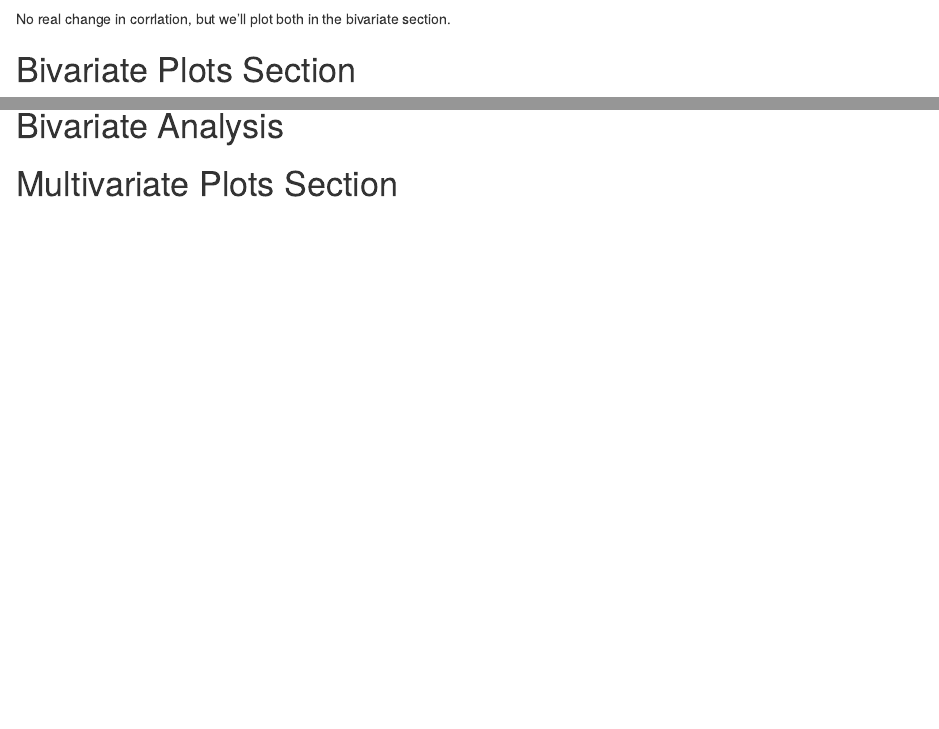
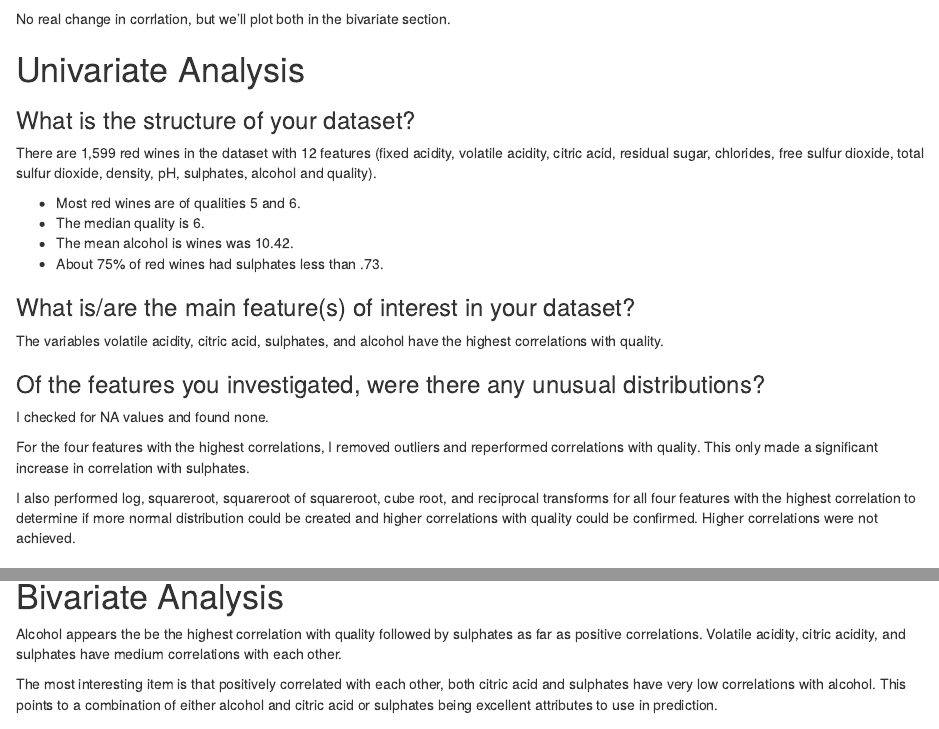
Before and after one commit to yaskyj/data-analysis-r, an R Markdown document (RedWineDataAnalysis.Rmd): the page in a window 1100 px wide, from 3340 px down, and a second part further down, joined at a grey line. Rendered offline with R 4.5, knitr and Pandoc, with nearby package versions; some code elsewhere in the file could not run offline.

Commit message:
Complete bivariate analysis and plot section

````diff
--- a/RedWineDataAnalysis.Rmd
+++ b/RedWineDataAnalysis.Rmd
@@ -247,3 +247,22 @@ cor(sqrt(ws$alcohol), ws$quality)
 ```
 No real change in corrlation, but we'll plot both in the bivariate section.
 
+# Univariate Analysis
+
+### What is the structure of your dataset?
+There are 1,599 red wines in the dataset with 12 features (fixed acidity, volatile acidity, citric acid, residual sugar, chlorides, free sulfur dioxide, total sulfur dioxide, density, pH, sulphates, alcohol and quality).
+
+* Most red wines are of qualities 5 and 6.
+* The median quality is 6.
+* The mean alcohol is wines was 10.42.
+* About 75% of red wines had sulphates less than .73.
+
+### What is/are the main feature(s) of interest in your dataset?
+The variables volatile acidity, citric acid, sulphates, and alcohol have the highest correlations with quality.
+
+### Of the features you investigated, were there any unusual distributions? \
+I checked for NA values and found none.
+
+For the four features with the highest correlations, I removed outliers and reperformed correlations with quality. This only made a significant increase in correlation with sulphates.
+
+I also performed log, squareroot, squareroot of squareroot, cube root, and reciprocal transforms for all four features with the highest correlation to determine if more normal distribution could be created and higher correlations with quality could be confirmed. Higher correlations were not achieved.
@@ -356,3 +380,6 @@ Very little correlation between sulphates and alchohol.
 
 # Bivariate Analysis
 
+Alcohol appears the be the highest correlation with quality followed by sulphates as far as positive correlations. Volatile acidity, citric acidity, and sulphates have medium correlations with each other.
+
+The most interesting item is that positively correlated with each other, both citric acid and sulphates have very low correlations with alcohol. This points to a combination of either alcohol and citric acid or sulphates being excellent attributes to use in prediction.
````
Also changed, not shown: RedWineDataAnalysis.Rmd (19 more changed lines).
